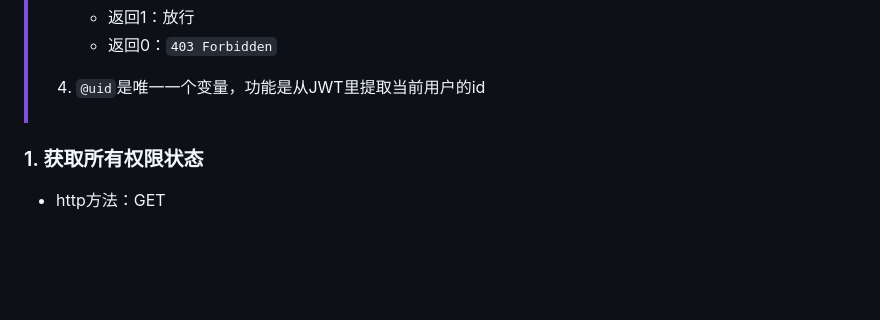
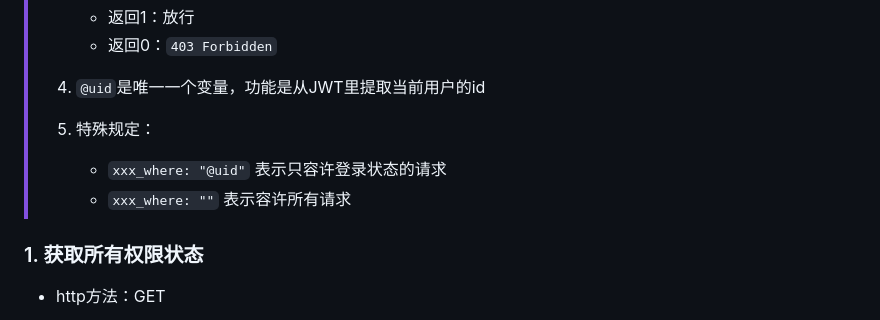
Before and after one commit to zyoung11/LighterBase, a Markdown page: README.md, the part around the change. GitHub-like rendering; blank space fills up the shorter version.

```diff
--- a/README.md
+++ b/README.md
@@ -1176,6 +1176,12 @@ cd LighterBase/Backend/web/LighterBaseHub
 >    - 返回0：`403 Forbidden`
 >
 > 4. `@uid`是唯一一个变量，功能是从JWT里提取当前用户的id
+>
+> 5. 特殊规定：
+>
+>    - `xxx_where: "@uid"` 表示只容许登录状态的请求
+>    - `xxx_where: ""` 表示容许所有请求
+>
 
 ### 1. 获取所有权限状态
 
```
